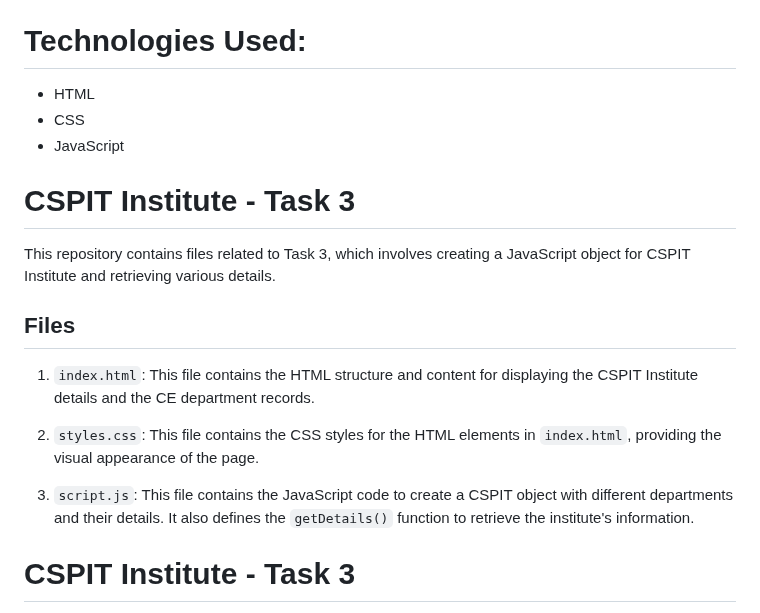
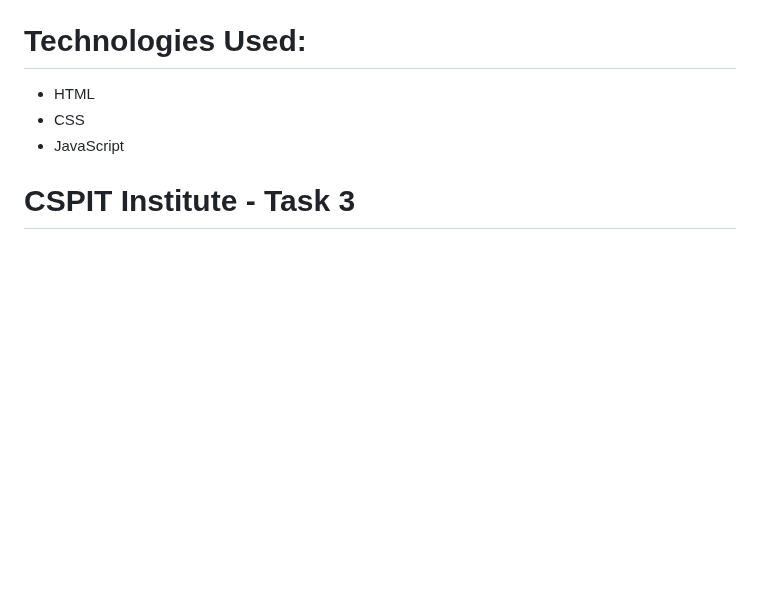
Before and after one commit to BhavinOndhiya/AWT, a Markdown page: README.md, the part around the change. Drawn GitHub-style; blank space fills up the shorter version.

```diff
--- a/README.md
+++ b/README.md
@@ -44,17 +44,7 @@
   - HTML
   - CSS
   - JavaScript
-# CSPIT Institute - Task 3
 
-This repository contains files related to Task 3, which involves creating a JavaScript object for CSPIT Institute and retrieving various details.
-
-## Files
-
-1. `index.html`: This file contains the HTML structure and content for displaying the CSPIT Institute details and the CE department records.
-
-2. `styles.css`: This file contains the CSS styles for the HTML elements in `index.html`, providing the visual appearance of the page.
-
-3. `script.js`: This file contains the JavaScript code to create a CSPIT object with different departments and their details. It also defines the `getDetails()` function to retrieve the institute's information.
 # CSPIT Institute - Task 3
 
 This repository contains files related to Task 3, which involves creating a JavaScript object for CSPIT Institute and retrieving various details.
```
